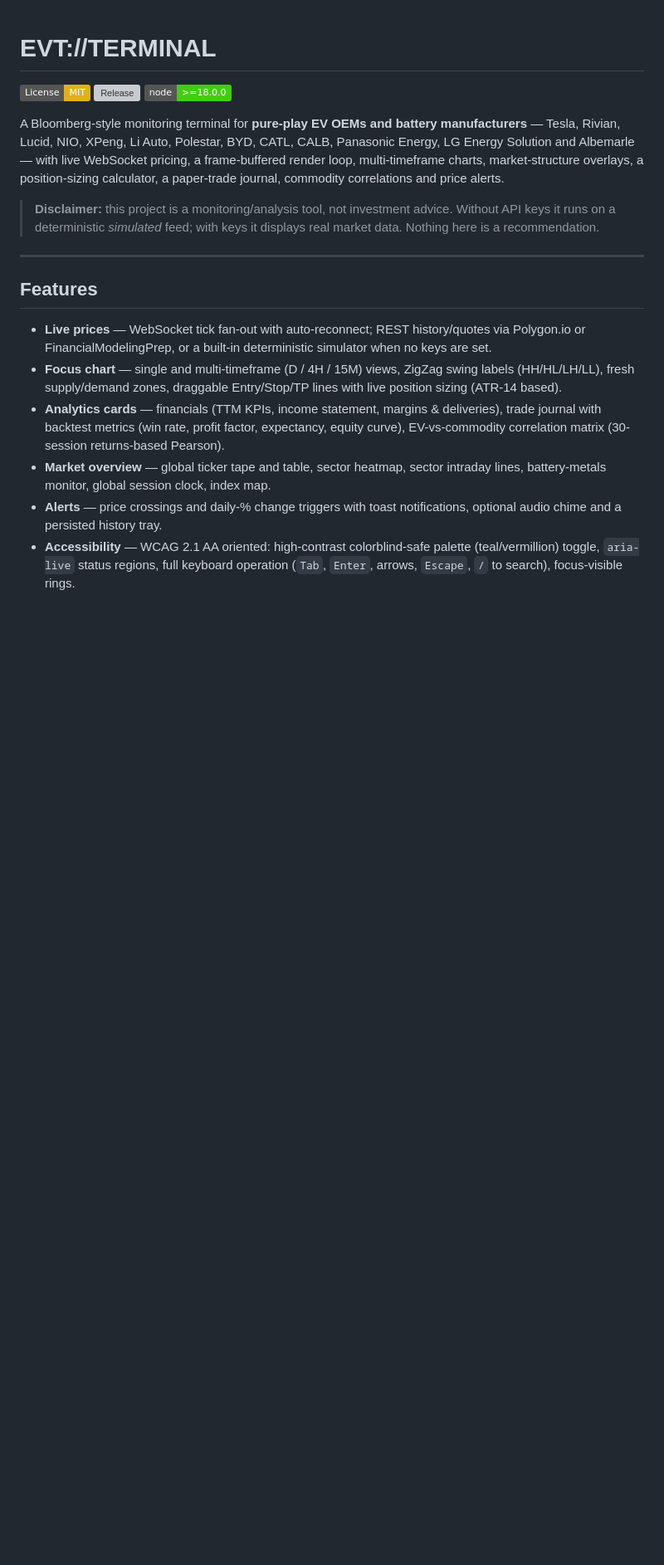
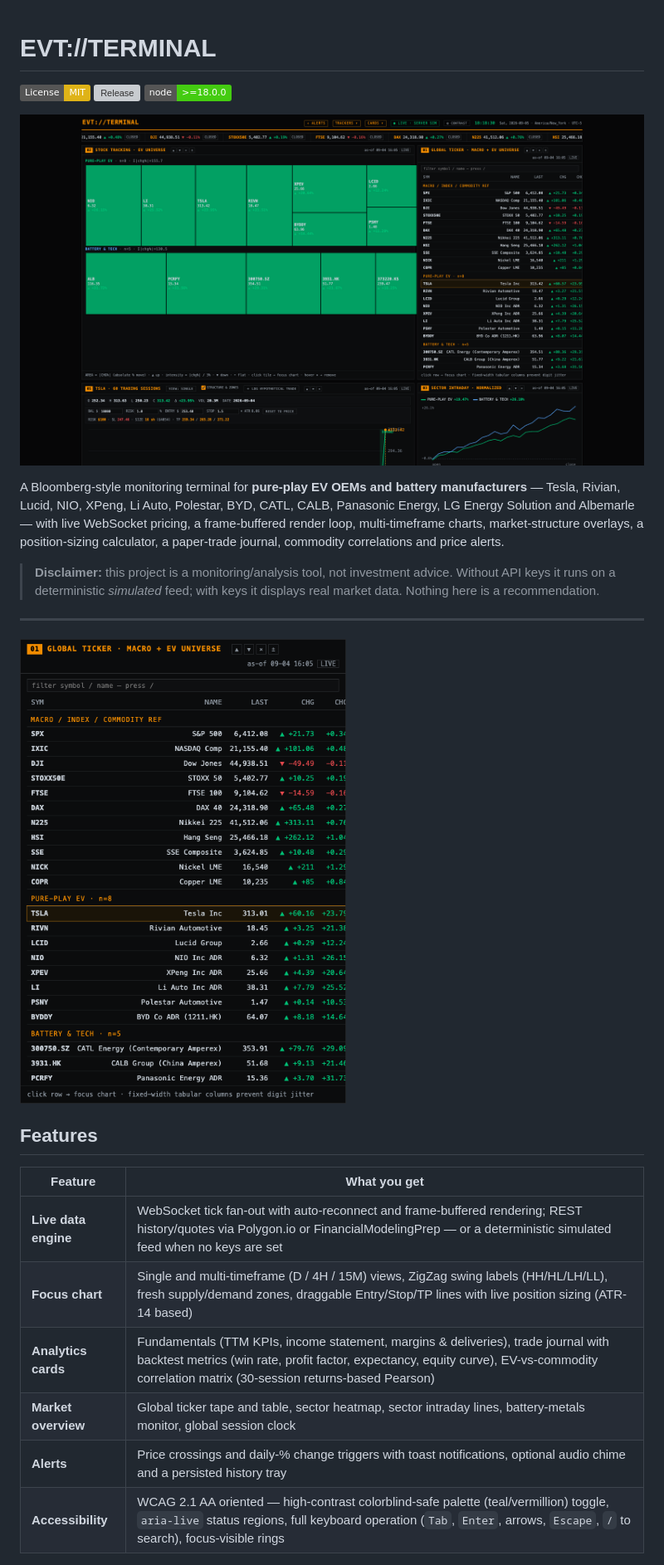
Before and after one commit to Sami-Gor/ev-terminal, a Markdown page: README.md, the part around one of its changes. Shown at 83% size. GitHub-like rendering; pictures changed too: assets/hero-dashboard.png (added), assets/panel-preview.png (added); badges without logos; blank space fills up the shorter version; grey boxes are pictures that could not be loaded.

Commit message:
docs(assets): add automated UI screenshots and updated README layout (#1)

```diff
--- a/README.md
+++ b/README.md
@@ -3,6 +3,8 @@
 [![License: MIT](https://img.shields.io/badge/License-MIT-yellow.svg)](https://opensource.org/licenses/MIT)
 [![Release](https://img.shields.io/github/v/release/Sami-Gor/ev-terminal)](https://github.com/Sami-Gor/ev-terminal/releases)
 [![Node.js Version](https://img.shields.io/badge/node-%3E%3D18.0.0-brightgreen)](https://nodejs.org/)
+
+![EVT Terminal Hero](assets/hero-dashboard.png)
 
 A Bloomberg-style monitoring terminal for **pure-play EV OEMs and battery manufacturers** — Tesla, Rivian, Lucid, NIO, XPeng, Li Auto, Polestar, BYD, CATL, CALB, Panasonic Energy, LG Energy Solution and Albemarle — with live WebSocket pricing, a frame-buffered render loop, multi-timeframe charts, market-structure overlays, a position-sizing calculator, a paper-trade journal, commodity correlations and price alerts.
 
@@ -10,12 +12,16 @@ A Bloomberg-style monitoring terminal for **pure-play EV OEMs and battery manufa
 
 ---
 
+![Global ticker table panel](assets/panel-preview.png)
+
 ## Features
 
-- **Live prices** — WebSocket tick fan-out with auto-reconnect; REST history/quotes via Polygon.io or FinancialModelingPrep, or a built-in deterministic simulator when no keys are set.
-- **Focus chart** — single and multi-timeframe (D / 4H / 15M) views, ZigZag swing labels (HH/HL/LH/LL), fresh supply/demand zones, draggable Entry/Stop/TP lines with live position sizing (ATR-14 based).
-- **Analytics cards** — financials (TTM KPIs, income statement, margins & deliveries), trade journal with backtest metrics (win rate, profit factor, expectancy, equity curve), EV-vs-commodity correlation matrix (30-session returns-based Pearson).
-- **Market overview** — global ticker tape and table, sector heatmap, sector intraday lines, battery-metals monitor, global session clock, index map.
-- **Alerts** — price crossings and daily-% change triggers with toast notifications, optional audio chime and a persisted history tray.
-- **Accessibility** — WCAG 2.1 AA oriented: high-contrast colorblind-safe palette (teal/vermillion) toggle, `aria-live` status regions, full keyboard operation (`Tab`, `Enter`, arrows, `Escape`, `/` to search), focus-visible rings.
+| Feature | What you get |
+|---|---|
+| **Live data engine** | WebSocket tick fan-out with auto-reconnect and frame-buffered rendering; REST history/quotes via Polygon.io or FinancialModelingPrep — or a deterministic simulated feed when no keys are set |
+| **Focus chart** | Single and multi-timeframe (D / 4H / 15M) views, ZigZag swing labels (HH/HL/LH/LL), fresh supply/demand zones, draggable Entry/Stop/TP lines with live position sizing (ATR-14 based) |
+| **Analytics cards** | Fundamentals (TTM KPIs, income statement, margins & deliveries), trade journal with backtest metrics (win rate, profit factor, expectancy, equity curve), EV-vs-commodity correlation matrix (30-session returns-based Pearson) |
+| **Market overview** | Global ticker tape and table, sector heatmap, sector intraday lines, battery-metals monitor, global session clock |
+| **Alerts** | Price crossings and daily-% change triggers with toast notifications, optional audio chime and a persisted history tray |
+| **Accessibility** | WCAG 2.1 AA oriented — high-contrast colorblind-safe palette (teal/vermillion) toggle, `aria-live` status regions, full keyboard operation (`Tab`, `Enter`, arrows, `Escape`, `/` to search), focus-visible rings |
 
```
Also changed, not shown: other parts of README.md (+3 -1 lines), THIRD_PARTY_NOTICES.md (+24 -1 lines), 3 other files.
